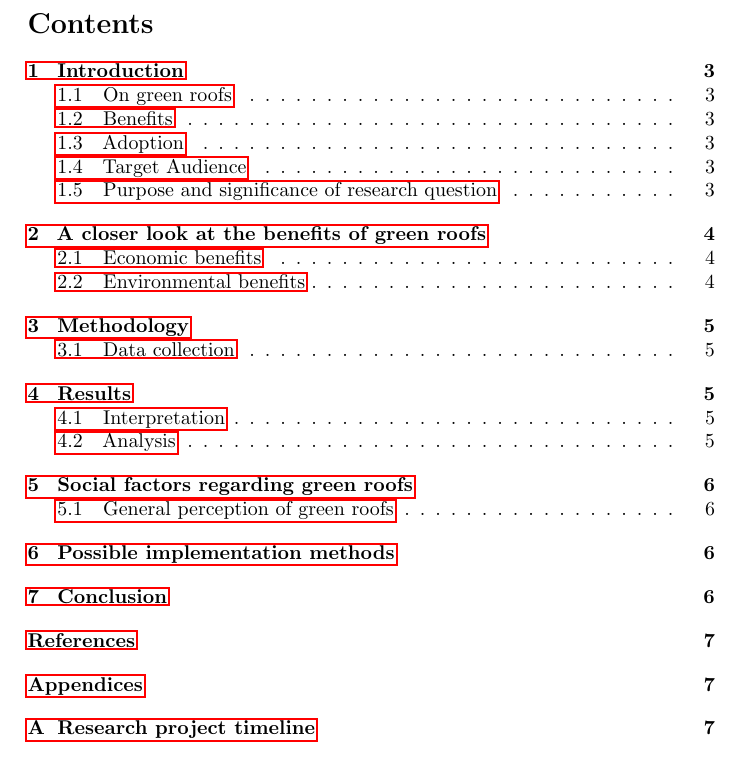
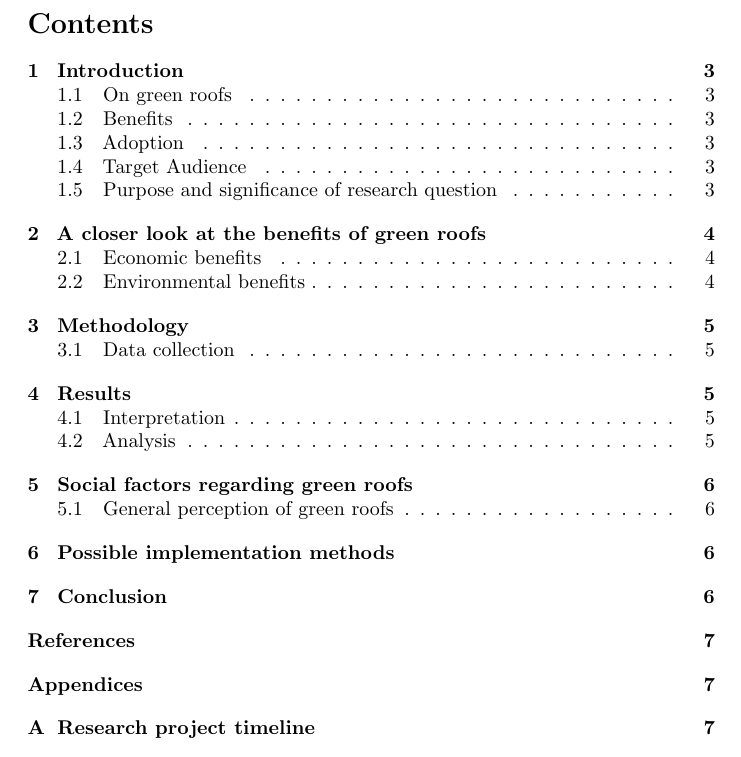
Before and after one commit to erratic-c-programmer/re-final-report, a LaTeX paper (final-report.tex): part of page 3 of 8, cut so that both start at the same text. Compiled offline with pdfLaTeX.

Commit message:
Remove ugly boxes around links; they are still clickable, though

```diff
--- a/final-report.tex
+++ b/final-report.tex
@@ -1,8 +1,7 @@
 \documentclass{article}
 \usepackage{amsmath}
 \usepackage{graphicx}
-\usepackage{hyperref}
-\usepackage{enumitem}
+\usepackage[colorlinks=true,citecolor=.,linkcolor=.]{hyperref}
 \usepackage{microtype}
 \usepackage[table]{xcolor}
 \usepackage{apacite}
```
Also changed, not shown: final-report.pdf, final-report.tex (2 more changed lines).
